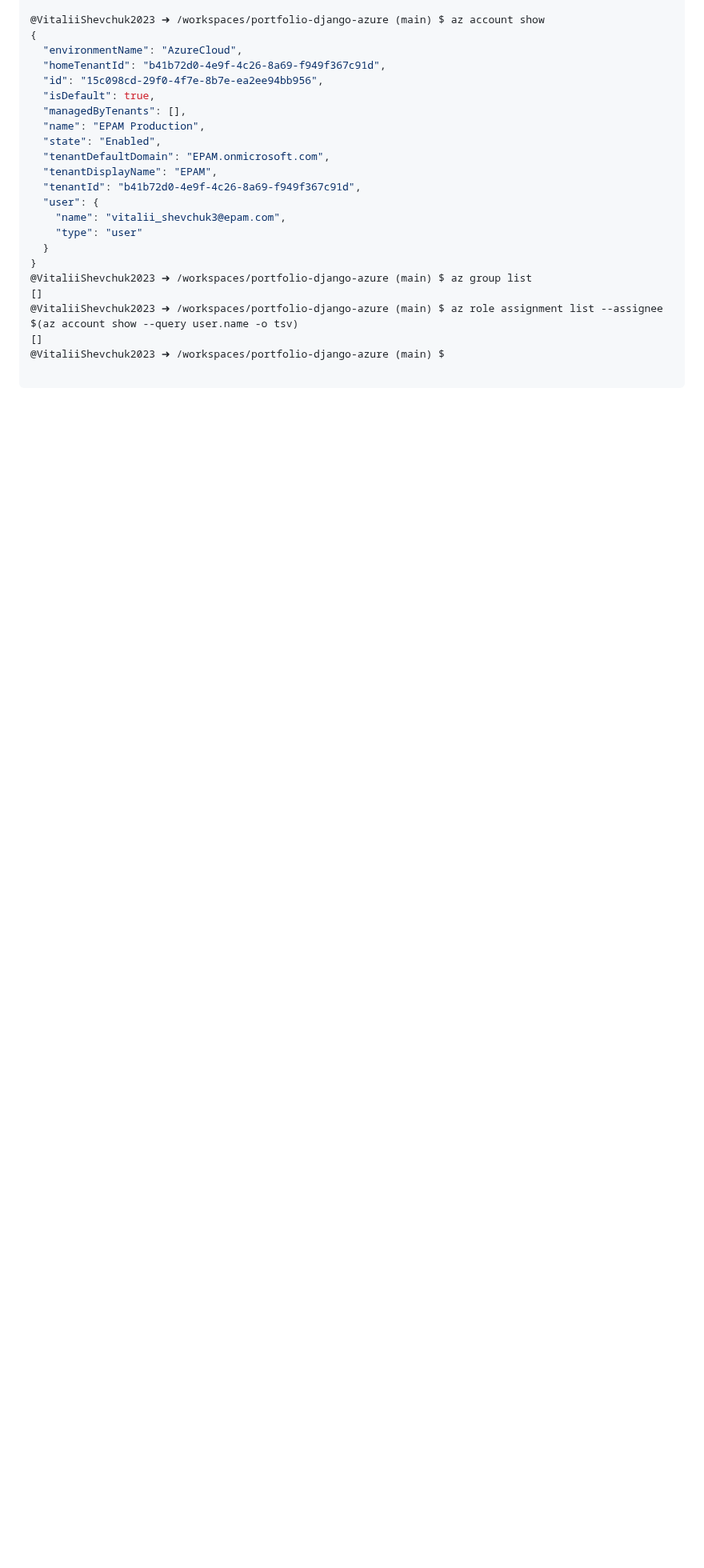
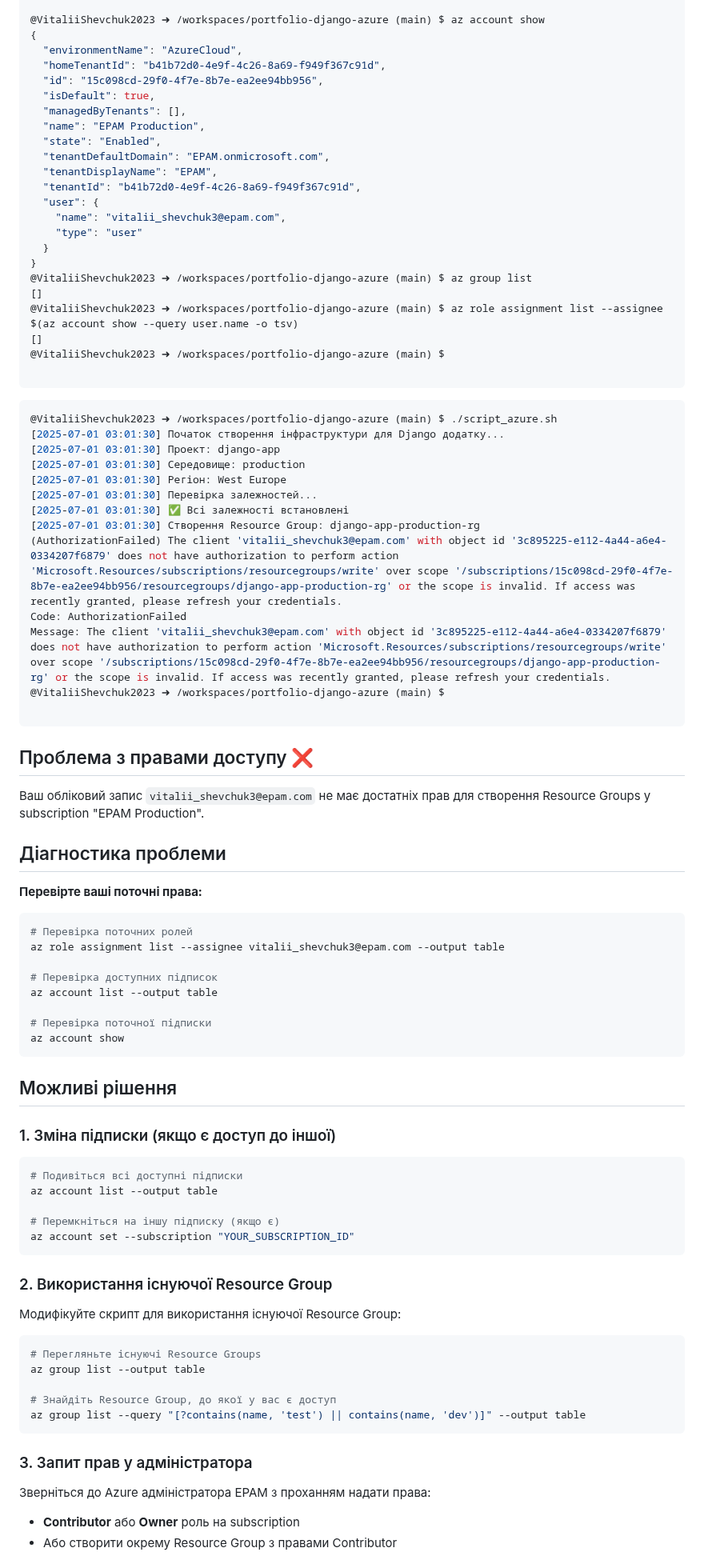
Before and after one commit to Python-Development-Lab/portfolio-django-azure, a Markdown page: docs/DEPLOY1.md, the part around one of its changes. Shown at 80% size. GitHub-like rendering; blank space fills up the shorter version.

````diff
--- a/docs/DEPLOY1.md
+++ b/docs/DEPLOY1.md
@@ -742,3 +742,71 @@ If you encounter any problem, please open an issue at https://aka.ms/azclibug
 @VitaliiShevchuk2023 ➜ /workspaces/portfolio-django-azure (main) $
 
 ```
+
+
+```bash
+@VitaliiShevchuk2023 ➜ /workspaces/portfolio-django-azure (main) $ ./script_azure.sh
+[2025-07-01 03:01:30] Початок створення інфраструктури для Django додатку...
+[2025-07-01 03:01:30] Проект: django-app
+[2025-07-01 03:01:30] Середовище: production
+[2025-07-01 03:01:30] Регіон: West Europe
+[2025-07-01 03:01:30] Перевірка залежностей...
+[2025-07-01 03:01:30] ✅ Всі залежності встановлені
+[2025-07-01 03:01:30] Створення Resource Group: django-app-production-rg
+(AuthorizationFailed) The client 'vitalii_shevchuk3@epam.com' with object id '3c895225-e112-4a44-a6e4-0334207f6879' does not have authorization to perform action 'Microsoft.Resources/subscriptions/resourcegroups/write' over scope '/subscriptions/15c098cd-29f0-4f7e-8b7e-ea2ee94bb956/resourcegroups/django-app-production-rg' or the scope is invalid. If access was recently granted, please refresh your credentials.
+Code: AuthorizationFailed
+Message: The client 'vitalii_shevchuk3@epam.com' with object id '3c895225-e112-4a44-a6e4-0334207f6879' does not have authorization to perform action 'Microsoft.Resources/subscriptions/resourcegroups/write' over scope '/subscriptions/15c098cd-29f0-4f7e-8b7e-ea2ee94bb956/resourcegroups/django-app-production-rg' or the scope is invalid. If access was recently granted, please refresh your credentials.
+@VitaliiShevchuk2023 ➜ /workspaces/portfolio-django-azure (main) $
+
+```
+
+
+## Проблема з правами доступу ❌
+
+Ваш обліковий запис `vitalii_shevchuk3@epam.com` не має достатніх прав для створення Resource Groups у subscription "EPAM Production".
+
+## Діагностика проблеми
+
+**Перевірте ваші поточні права:**
+
+```bash
+# Перевірка поточних ролей
+az role assignment list --assignee vitalii_shevchuk3@epam.com --output table
+
+# Перевірка доступних підписок
+az account list --output table
+
+# Перевірка поточної підписки
+az account show
+```
+
+## Можливі рішення
+
+### 1. Зміна підписки (якщо є доступ до іншої)
+
+```bash
+# Подивіться всі доступні підписки
+az account list --output table
+
+# Перемкніться на іншу підписку (якщо є)
+az account set --subscription "YOUR_SUBSCRIPTION_ID"
+```
+
+### 2. Використання існуючої Resource Group
+
+Модифікуйте скрипт для використання існуючої Resource Group:
+
+```bash
+# Перегляньте існуючі Resource Groups
+az group list --output table
+
+# Знайдіть Resource Group, до якої у вас є доступ
+az group list --query "[?contains(name, 'test') || contains(name, 'dev')]" --output table
+```
+
+### 3. Запит прав у адміністратора
+
+Зверніться до Azure адміністратора EPAM з проханням надати права:
+- **Contributor** або **Owner** роль на subscription
+- Або створити окрему Resource Group з правами Contributor
+
````
Also changed, not shown: other parts of docs/DEPLOY1.md (+25 -0 lines).
